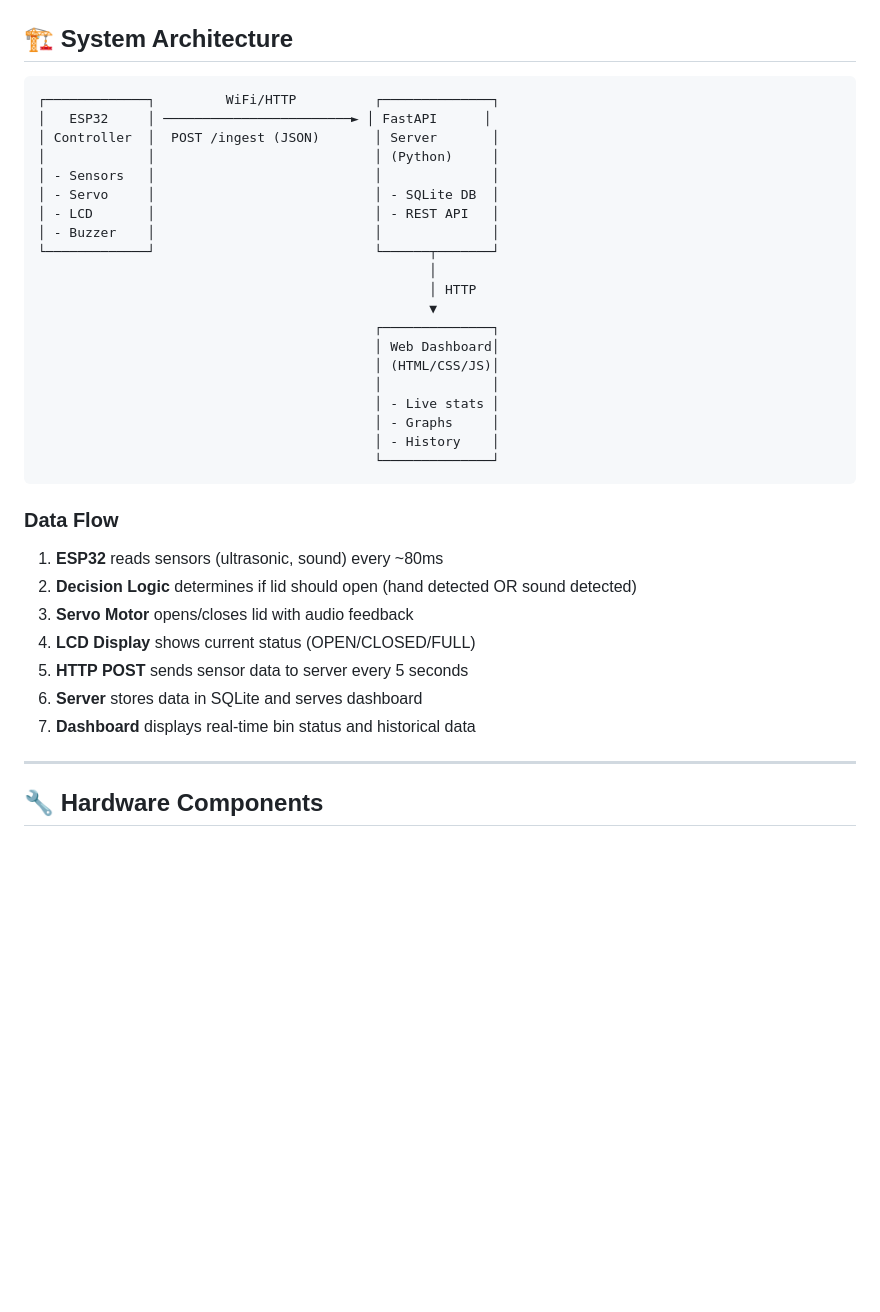
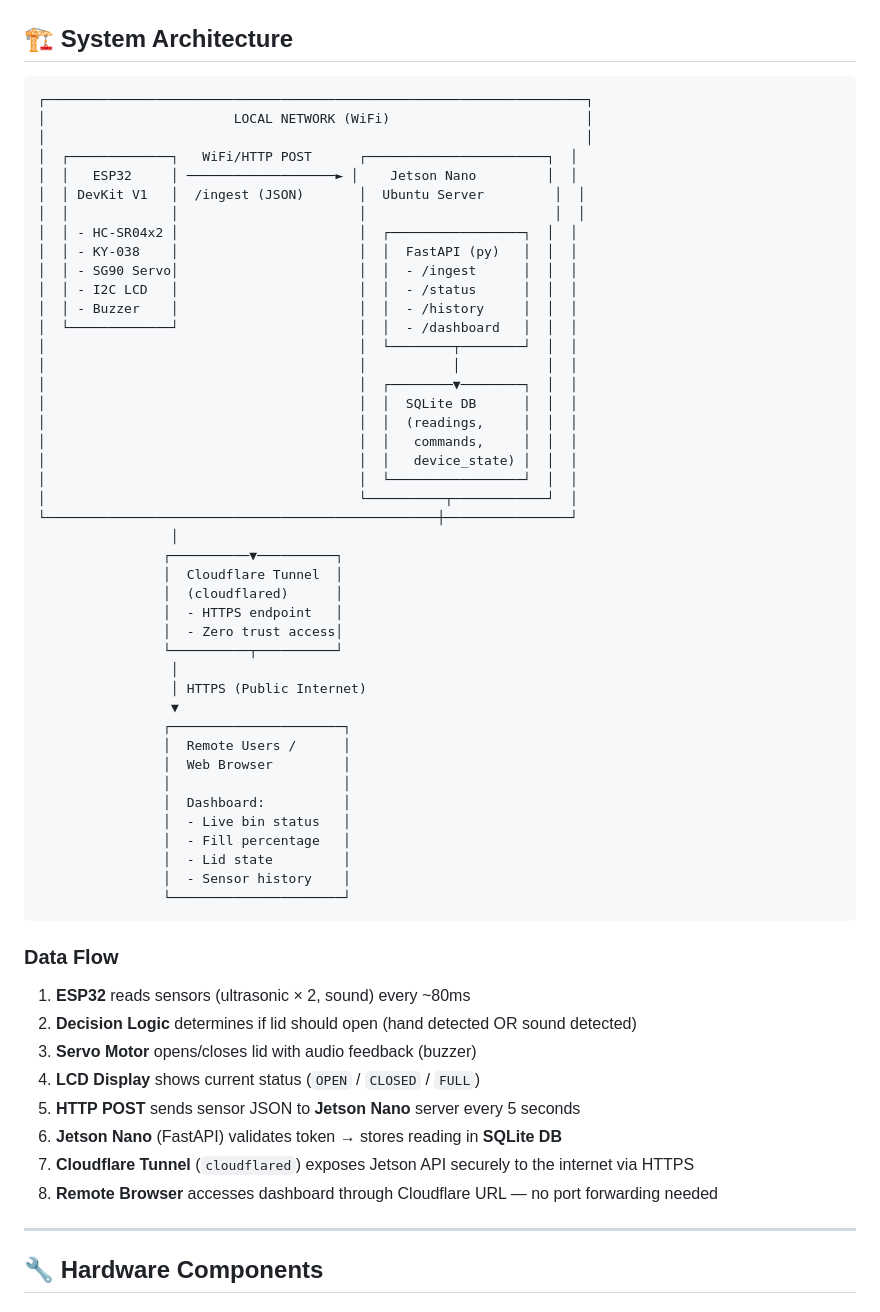
Before and after one commit to 0xJape/smarttrash, a Markdown page: README.md, the part around the change. Rendered like a GitHub page; blank space fills up the shorter version.

Commit message:
docs: Add Jetson Nano and Cloudflare to system architecture diagram

````diff
--- a/README.md
+++ b/README.md
@@ -40,36 +40,60 @@ The Smart Trash Bin is an IoT-enabled waste management solution that provides:
 ## 🏗️ System Architecture
 
 ```
-┌─────────────┐         WiFi/HTTP          ┌──────────────┐
-│   ESP32     │ ────────────────────────► │ FastAPI      │
-│ Controller  │  POST /ingest (JSON)       │ Server       │
-│             │                            │ (Python)     │
-│ - Sensors   │                            │              │
-│ - Servo     │                            │ - SQLite DB  │
-│ - LCD       │                            │ - REST API   │
-│ - Buzzer    │                            │              │
-└─────────────┘                            └──────┬───────┘
-                                                  │
-                                                  │ HTTP
-                                                  ▼
-                                           ┌──────────────┐
-                                           │ Web Dashboard│
-                                           │ (HTML/CSS/JS)│
-                                           │              │
-                                           │ - Live stats │
-                                           │ - Graphs     │
-                                           │ - History    │
-                                           └──────────────┘
+┌─────────────────────────────────────────────────────────────────────┐
+│                        LOCAL NETWORK (WiFi)                         │
+│                                                                     │
+│  ┌─────────────┐   WiFi/HTTP POST      ┌───────────────────────┐  │
+│  │   ESP32     │ ───────────────────► │    Jetson Nano         │  │
+│  │ DevKit V1   │  /ingest (JSON)       │  Ubuntu Server         │  │
+│  │             │                       │                        │  │
+│  │ - HC-SR04x2 │                       │  ┌─────────────────┐  │  │
+│  │ - KY-038    │                       │  │  FastAPI (py)   │  │  │
+│  │ - SG90 Servo│                       │  │  - /ingest      │  │  │
+│  │ - I2C LCD   │                       │  │  - /status      │  │  │
+│  │ - Buzzer    │                       │  │  - /history     │  │  │
+│  └─────────────┘                       │  │  - /dashboard   │  │  │
+│                                        │  └────────┬────────┘  │  │
+│                                        │           │           │  │
+│                                        │  ┌────────▼────────┐  │  │
+│                                        │  │  SQLite DB      │  │  │
+│                                        │  │  (readings,     │  │  │
+│                                        │  │   commands,     │  │  │
+│                                        │  │   device_state) │  │  │
+│                                        │  └─────────────────┘  │  │
+│                                        └──────────┬────────────┘  │
+└──────────────────────────────────────────────────┼────────────────┘
+                 │
+                ┌──────────▼──────────┐
+                │  Cloudflare Tunnel  │
+                │  (cloudflared)      │
+                │  - HTTPS endpoint   │
+                │  - Zero trust access│
+                └──────────┬──────────┘
+                 │
+                 │ HTTPS (Public Internet)
+                 ▼
+                ┌──────────────────────┐
+                │  Remote Users /      │
+                │  Web Browser         │
+                │                      │
+                │  Dashboard:          │
+                │  - Live bin status   │
+                │  - Fill percentage   │
+                │  - Lid state         │
+                │  - Sensor history    │
+                └──────────────────────┘
 ```
 
 ### Data Flow
-1. **ESP32** reads sensors (ultrasonic, sound) every ~80ms
+1. **ESP32** reads sensors (ultrasonic × 2, sound) every ~80ms
 2. **Decision Logic** determines if lid should open (hand detected OR sound detected)
-3. **Servo Motor** opens/closes lid with audio feedback
-4. **LCD Display** shows current status (OPEN/CLOSED/FULL)
-5. **HTTP POST** sends sensor data to server every 5 seconds
-6. **Server** stores data in SQLite and serves dashboard
-7. **Dashboard** displays real-time bin status and historical data
+3. **Servo Motor** opens/closes lid with audio feedback (buzzer)
+4. **LCD Display** shows current status (`OPEN` / `CLOSED` / `FULL`)
+5. **HTTP POST** sends sensor JSON to **Jetson Nano** server every 5 seconds
+6. **Jetson Nano** (FastAPI) validates token → stores reading in **SQLite DB**
+7. **Cloudflare Tunnel** (`cloudflared`) exposes Jetson API securely to the internet via HTTPS
+8. **Remote Browser** accesses dashboard through Cloudflare URL — no port forwarding needed
 
 ---
 
````
